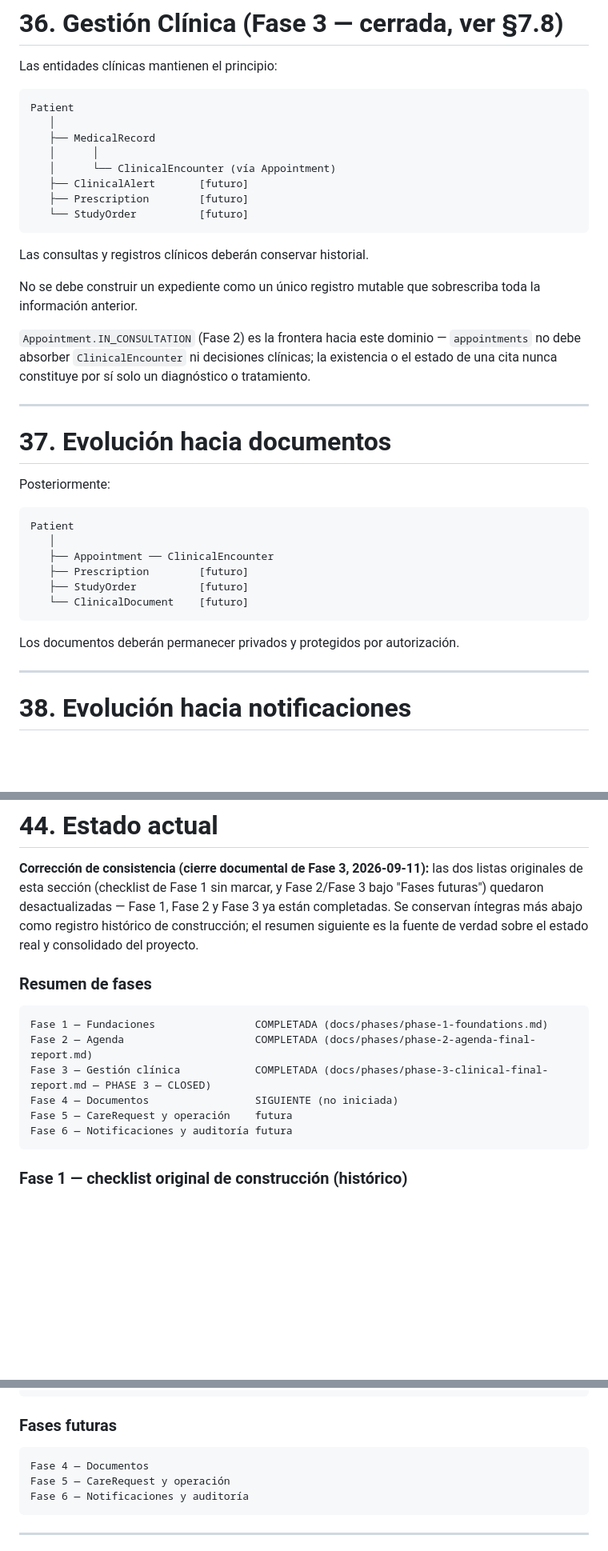
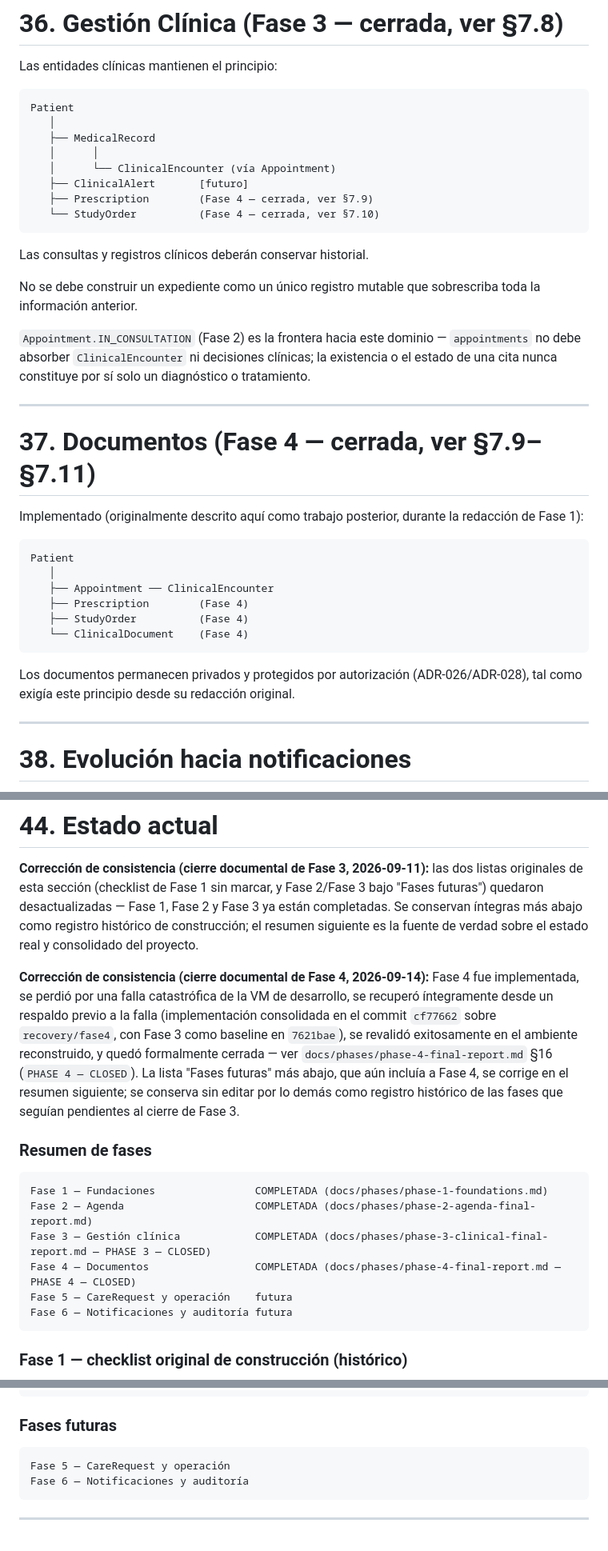
Before and after one commit to efrenortiz/TeCuidoApp, a Markdown page: docs/architecture.md, 3 parts joined by grey strips. Shown at 80% size. GitHub-like rendering; blank space fills up the shorter version.

````diff
--- a/docs/architecture.md
+++ b/docs/architecture.md
@@ -1137,8 +1181,8 @@ Patient
    │      │
    │      └── ClinicalEncounter (vía Appointment)
    ├── ClinicalAlert       [futuro]
-   ├── Prescription        [futuro]
-   └── StudyOrder          [futuro]
+   ├── Prescription        (Fase 4 — cerrada, ver §7.9)
+   └── StudyOrder          (Fase 4 — cerrada, ver §7.10)
 ```
 
 Las consultas y registros clínicos deberán conservar historial.
@@ -1151,20 +1195,21 @@ nunca constituye por sí solo un diagnóstico o tratamiento.
 
 ---
 
-# 37. Evolución hacia documentos
+# 37. Documentos (Fase 4 — cerrada, ver §7.9–§7.11)
 
-Posteriormente:
+Implementado (originalmente descrito aquí como trabajo posterior, durante la redacción de Fase 1):
 
 ```text
 Patient
    │
    ├── Appointment ── ClinicalEncounter
-   ├── Prescription        [futuro]
-   ├── StudyOrder          [futuro]
-   └── ClinicalDocument    [futuro]
+   ├── Prescription        (Fase 4)
+   ├── StudyOrder          (Fase 4)
+   └── ClinicalDocument    (Fase 4)
 ```
 
-Los documentos deberán permanecer privados y protegidos por autorización.
+Los documentos permanecen privados y protegidos por autorización (ADR-026/ADR-028), tal como
+exigía este principio desde su redacción original.
 
 ---
 
@@ -1341,13 +1386,22 @@ futuras") quedaron desactualizadas — Fase 1, Fase 2 y Fase 3 ya están complet
 conservan íntegras más abajo como registro histórico de construcción; el resumen siguiente
 es la fuente de verdad sobre el estado real y consolidado del proyecto.
 
+**Corrección de consistencia (cierre documental de Fase 4, 2026-09-14):** Fase 4 fue
+implementada, se perdió por una falla catastrófica de la VM de desarrollo, se recuperó
+íntegramente desde un respaldo previo a la falla (implementación consolidada en el commit
+`cf77662` sobre `recovery/fase4`, con Fase 3 como baseline en `7621bae`), se revalidó
+exitosamente en el ambiente reconstruido, y quedó formalmente cerrada — ver
+`docs/phases/phase-4-final-report.md` §16 (`PHASE 4 — CLOSED`). La lista "Fases futuras" más
+abajo, que aún incluía a Fase 4, se corrige en el resumen siguiente; se conserva sin editar
+por lo demás como registro histórico de las fases que seguían pendientes al cierre de Fase 3.
+
 ### Resumen de fases
 
 ```text
 Fase 1 — Fundaciones                COMPLETADA (docs/phases/phase-1-foundations.md)
 Fase 2 — Agenda                     COMPLETADA (docs/phases/phase-2-agenda-final-report.md)
 Fase 3 — Gestión clínica            COMPLETADA (docs/phases/phase-3-clinical-final-report.md — PHASE 3 — CLOSED)
-Fase 4 — Documentos                 SIGUIENTE (no iniciada)
+Fase 4 — Documentos                 COMPLETADA (docs/phases/phase-4-final-report.md — PHASE 4 — CLOSED)
 Fase 5 — CareRequest y operación    futura
 Fase 6 — Notificaciones y auditoría futura
 ```
@@ -1385,7 +1439,6 @@ Fase 3 — Gestión clínica (especificación funcional aprobada 2026-09-11, ver
 ### Fases futuras
 
 ```text
-Fase 4 — Documentos
 Fase 5 — CareRequest y operación
 Fase 6 — Notificaciones y auditoría
 ```
````
Also changed, not shown: other parts of docs/architecture.md (+66 -22 lines), docs/design/phase-4-documents-workflow.md (+39 -16 lines).
